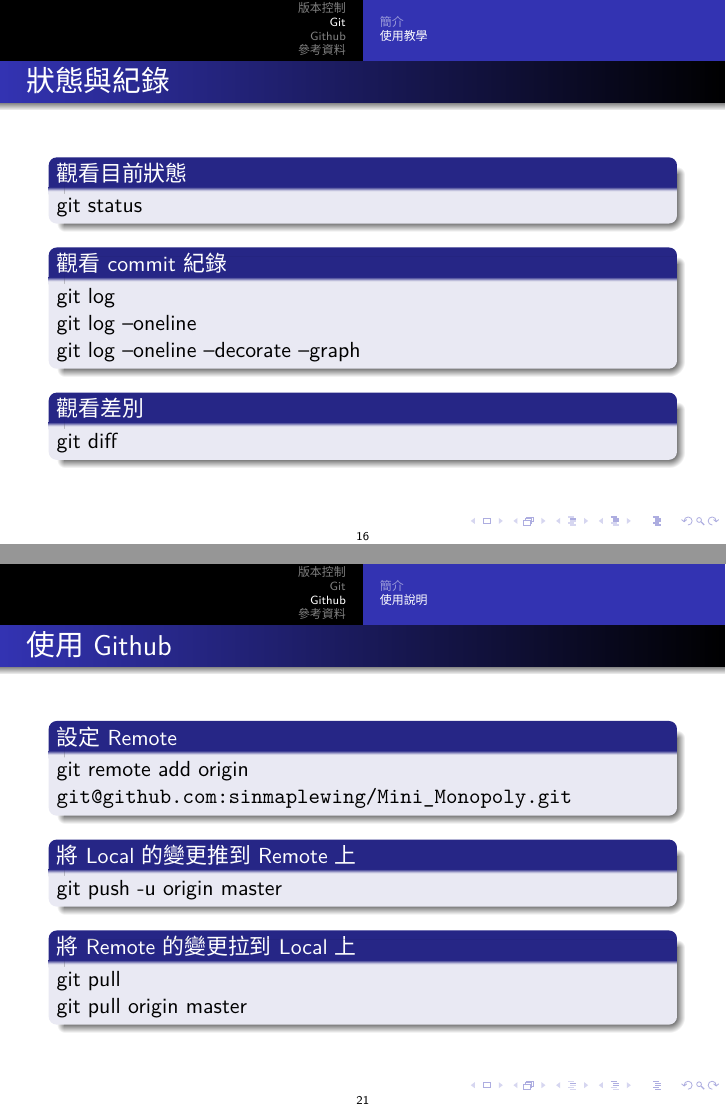
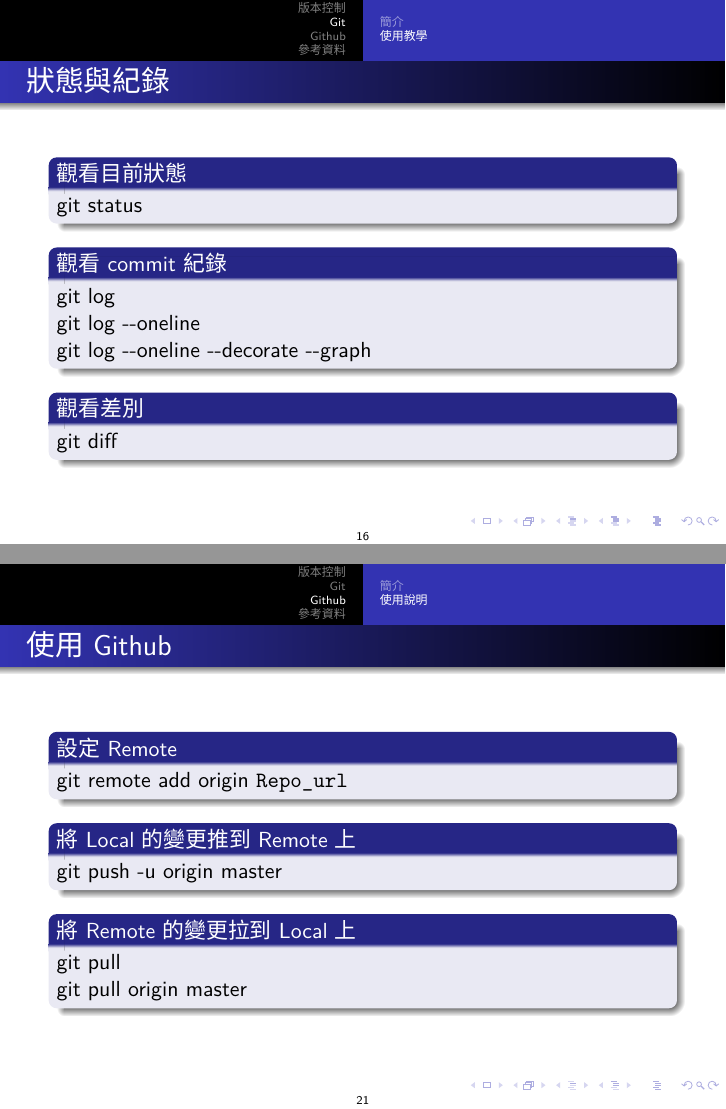
Before and after one commit to Maplewing-Personal-Projects/GitSlide, LaTeX slides (git.tex): pages 16 and 21 of 23, joined at a grey line. Compiled offline with XeLaTeX; a missing font is replaced by an installed copy or a similar font.

Commit message:
Fix some error.

```diff
--- a/git.tex
+++ b/git.tex
@@ -177,8 +177,8 @@
         \end{block}
         \begin{block}{觀看commit紀錄}
           git log\\
-          git log --oneline\\
-          git log --oneline --decorate --graph
+          git log -\phantom{}-oneline\\
+          git log -\phantom{}-oneline -\phantom{}-decorate -\phantom{}-graph
         \end{block}
         \begin{block}{觀看差別}
           git diff
@@ -237,7 +237,7 @@
     \begin{subsection}{使用說明}
       \begin{frame}{使用Github}
         \begin{block}{設定Remote}
-          git remote add origin \url{git@github.com:sinmaplewing/Mini_Monopoly.git}
+          git remote add origin \url{Repo_url}
         \end{block}
 
         \begin{block}{將Local的變更推到Remote上}
```
Also changed, not shown: git.pdf.
